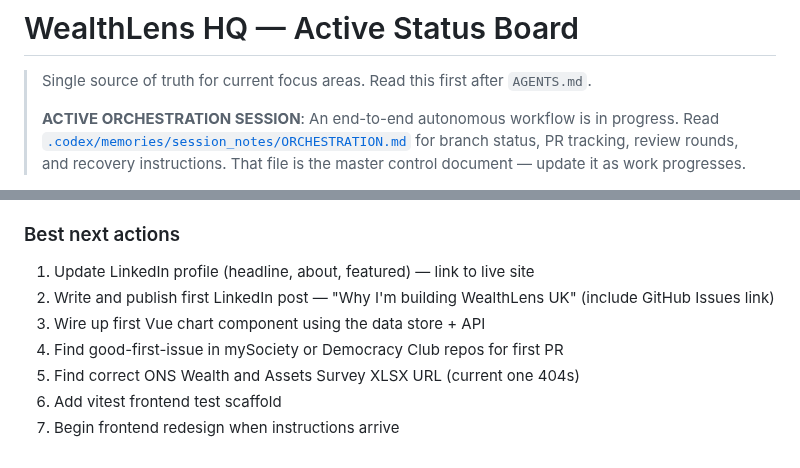
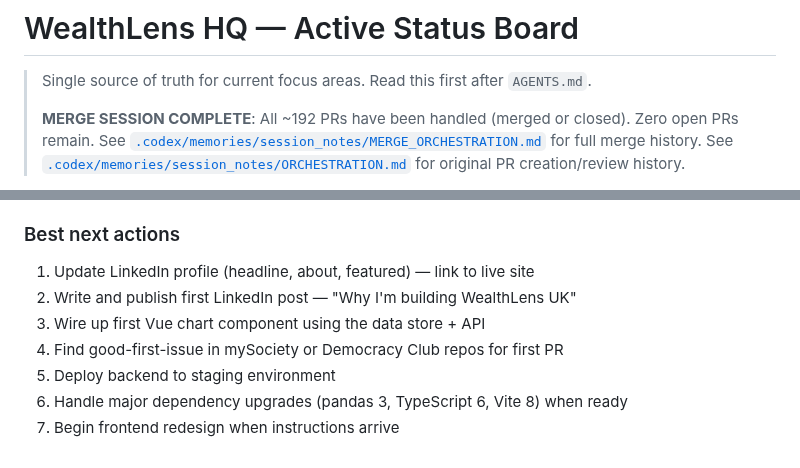
Before and after one commit to Chris0Jeky/wealthlens-hq, a Markdown page: .codex/memories/00_ACTIVE.md, 2 parts joined by grey strips. Drawn GitHub-style.

```diff
--- a/.codex/memories/00_ACTIVE.md
+++ b/.codex/memories/00_ACTIVE.md
@@ -2,7 +2,7 @@
 
 > Single source of truth for current focus areas. Read this first after `AGENTS.md`.
 >
-> **ACTIVE ORCHESTRATION SESSION**: An end-to-end autonomous workflow is in progress.
-> Read [`.codex/memories/session_notes/ORCHESTRATION.md`](.codex/memories/session_notes/ORCHESTRATION.md) for branch status, PR tracking, review rounds, and recovery instructions.
-> That file is the master control document — update it as work progresses.
+> **MERGE SESSION COMPLETE**: All ~192 PRs have been handled (merged or closed). Zero open PRs remain.
+> See [`.codex/memories/session_notes/MERGE_ORCHESTRATION.md`](.codex/memories/session_notes/MERGE_ORCHESTRATION.md) for full merge history.
+> See [`.codex/memories/session_notes/ORCHESTRATION.md`](.codex/memories/session_notes/ORCHESTRATION.md) for original PR creation/review history.
 
@@ -69,9 +59,9 @@ The project is live at https://chris0jeky.github.io/wealthlens-hq/ with 4 intera
 ### Best next actions
 
 1. Update LinkedIn profile (headline, about, featured) — link to live site
-2. Write and publish first LinkedIn post — "Why I'm building WealthLens UK" (include GitHub Issues link)
+2. Write and publish first LinkedIn post — "Why I'm building WealthLens UK"
 3. Wire up first Vue chart component using the data store + API
 4. Find good-first-issue in mySociety or Democracy Club repos for first PR
-5. Find correct ONS Wealth and Assets Survey XLSX URL (current one 404s)
-6. Add vitest frontend test scaffold
+5. Deploy backend to staging environment
+6. Handle major dependency upgrades (pandas 3, TypeScript 6, Vite 8) when ready
 7. Begin frontend redesign when instructions arrive
```
Also changed, not shown: other parts of .codex/memories/00_ACTIVE.md (+26 -36 lines), 1 other file.
